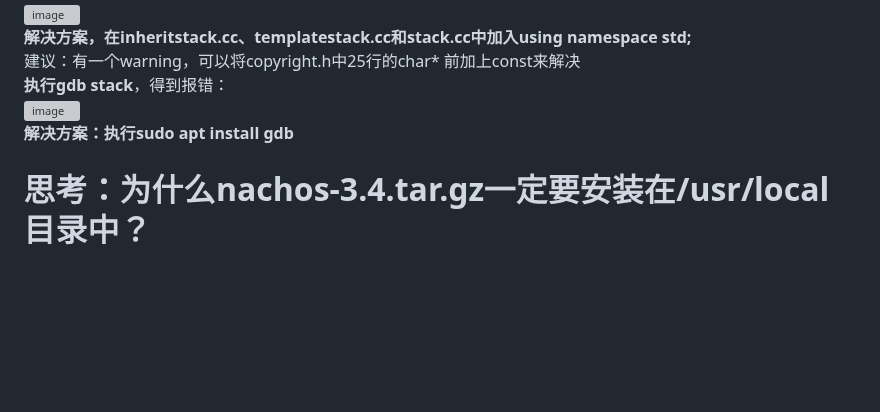
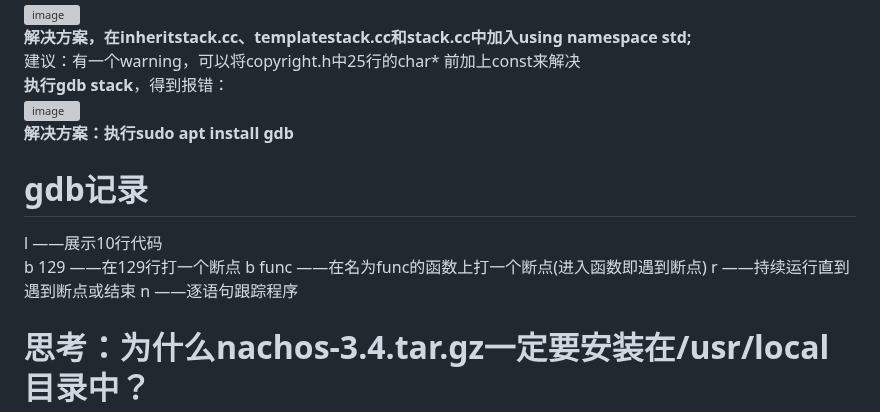
Before and after one commit to Elvisqk/OS-curriculum-design, a Markdown page: ex1/REAMME.md, the part around the change. Rendered like a GitHub page; blank space fills up the shorter version; grey boxes are pictures that could not be loaded.

```diff
--- a/ex1/REAMME.md
+++ b/ex1/REAMME.md
@@ -45,6 +45,13 @@
 **执行gdb stack**，得到报错：
 ![image](https://github.com/user-attachments/assets/47057a24-6c5f-4bb0-baaa-be1cc227181e)
 **解决方案：执行sudo apt install gdb**
+# gdb记录
+l ——展示10行代码
+b 129 ——在129行打一个断点
+b func ——在名为func的函数上打一个断点(进入函数即遇到断点)
+r ——持续运行直到遇到断点或结束
+n ——逐语句跟踪程序
+
 # 思考：为什么nachos-3.4.tar.gz一定要安装在/usr/local目录中？
 答：打开code/Makefile.dep，在大约38行左右，查看变量GCCDIR的值，即GCCDIR = /usr/local/mips/bin/decstation-ultrix-
 交叉编译器用于对../test目录下的Nachos应用程序（如sort.c）进行编译，经转换后会生成Nachos可执行的文件sort.noff：
```
